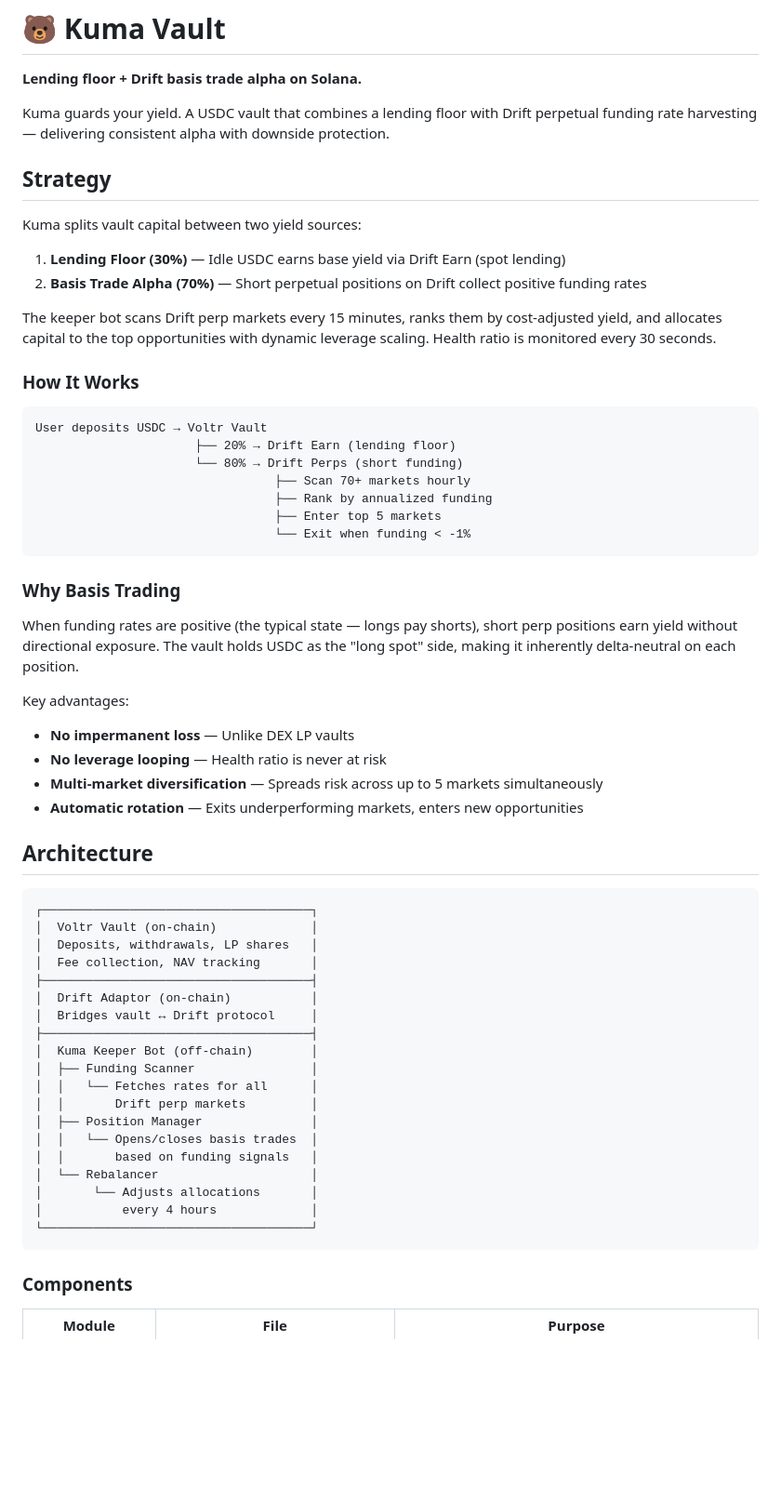
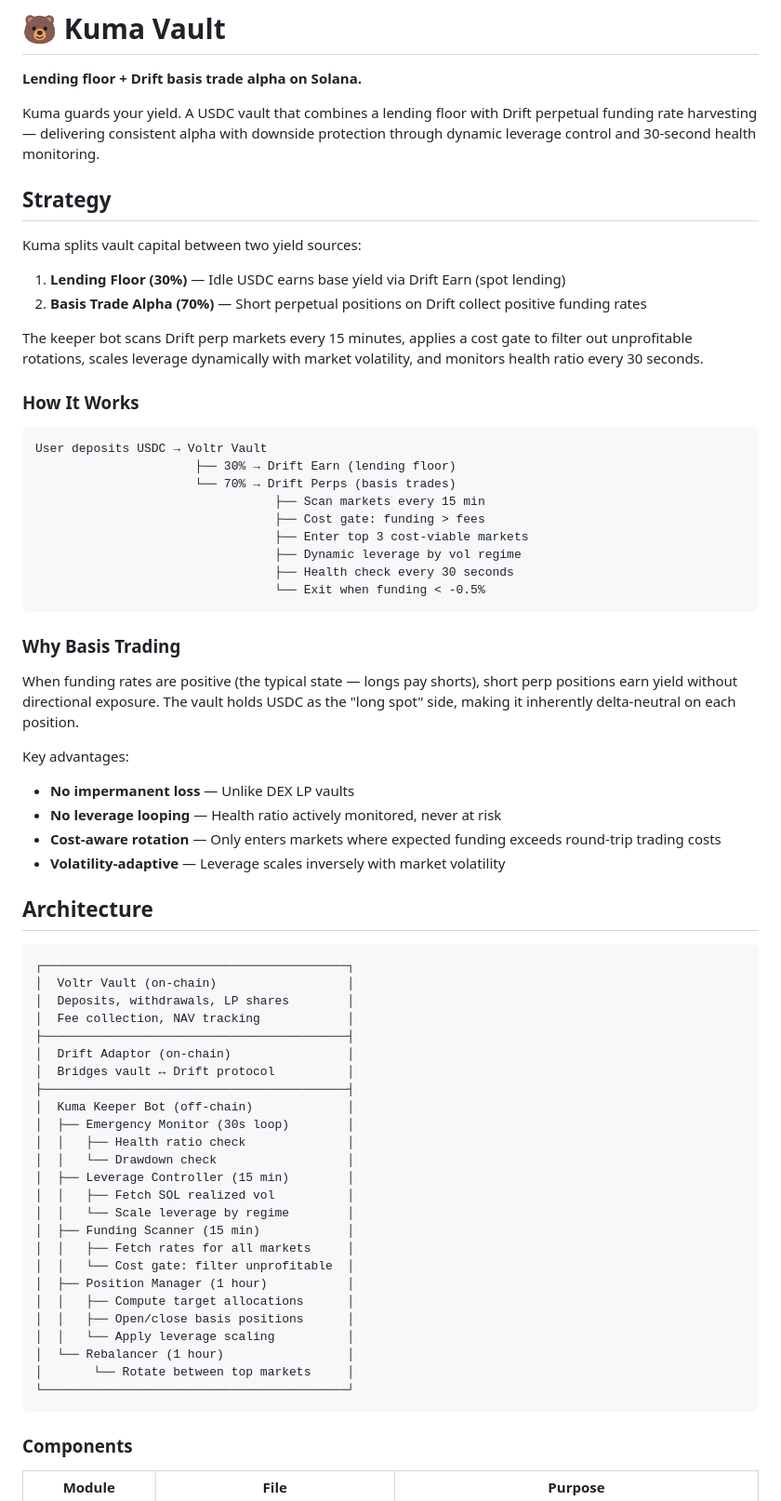
Before and after one commit to psyto/kuma, a Markdown page: README.md, the part around one of its changes. Shown at 93% size. Rendered like a GitHub page; blank space fills up the shorter version.

````diff
--- a/README.md
+++ b/README.md
@@ -2,7 +2,7 @@
 
 **Lending floor + Drift basis trade alpha on Solana.**
 
-Kuma guards your yield. A USDC vault that combines a lending floor with Drift perpetual funding rate harvesting — delivering consistent alpha with downside protection.
+Kuma guards your yield. A USDC vault that combines a lending floor with Drift perpetual funding rate harvesting — delivering consistent alpha with downside protection through dynamic leverage control and 30-second health monitoring.
 
 ## Strategy
 
@@ -11,18 +11,20 @@ Kuma splits vault capital between two yield sources:
 1. **Lending Floor (30%)** — Idle USDC earns base yield via Drift Earn (spot lending)
 2. **Basis Trade Alpha (70%)** — Short perpetual positions on Drift collect positive funding rates
 
-The keeper bot scans Drift perp markets every 15 minutes, ranks them by cost-adjusted yield, and allocates capital to the top opportunities with dynamic leverage scaling. Health ratio is monitored every 30 seconds.
+The keeper bot scans Drift perp markets every 15 minutes, applies a cost gate to filter out unprofitable rotations, scales leverage dynamically with market volatility, and monitors health ratio every 30 seconds.
 
 ### How It Works
 
 ```
 User deposits USDC → Voltr Vault
-                      ├── 20% → Drift Earn (lending floor)
-                      └── 80% → Drift Perps (short funding)
-                                 ├── Scan 70+ markets hourly
-                                 ├── Rank by annualized funding
-                                 ├── Enter top 5 markets
-                                 └── Exit when funding < -1%
+                      ├── 30% → Drift Earn (lending floor)
+                      └── 70% → Drift Perps (basis trades)
+                                 ├── Scan markets every 15 min
+                                 ├── Cost gate: funding > fees
+                                 ├── Enter top 3 cost-viable markets
+                                 ├── Dynamic leverage by vol regime
+                                 ├── Health check every 30 seconds
+                                 └── Exit when funding < -0.5%
 ```
 
 ### Why Basis Trading
@@ -31,32 +33,38 @@ When funding rates are positive (the typical state — longs pay shorts), short
 
 Key advantages:
 - **No impermanent loss** — Unlike DEX LP vaults
-- **No leverage looping** — Health ratio is never at risk
-- **Multi-market diversification** — Spreads risk across up to 5 markets simultaneously
-- **Automatic rotation** — Exits underperforming markets, enters new opportunities
+- **No leverage looping** — Health ratio actively monitored, never at risk
+- **Cost-aware rotation** — Only enters markets where expected funding exceeds round-trip trading costs
+- **Volatility-adaptive** — Leverage scales inversely with market volatility
 
 ## Architecture
 
 ```
-┌─────────────────────────────────────┐
-│  Voltr Vault (on-chain)             │
-│  Deposits, withdrawals, LP shares   │
-│  Fee collection, NAV tracking       │
-├─────────────────────────────────────┤
-│  Drift Adaptor (on-chain)           │
-│  Bridges vault ↔ Drift protocol     │
-├─────────────────────────────────────┤
-│  Kuma Keeper Bot (off-chain)        │
-│  ├── Funding Scanner                │
-│  │   └── Fetches rates for all      │
-│  │       Drift perp markets         │
-│  ├── Position Manager               │
-│  │   └── Opens/closes basis trades  │
-│  │       based on funding signals   │
-│  └── Rebalancer                     │
-│       └── Adjusts allocations       │
-│           every 4 hours             │
-└─────────────────────────────────────┘
+┌──────────────────────────────────────────┐
+│  Voltr Vault (on-chain)                  │
+│  Deposits, withdrawals, LP shares        │
+│  Fee collection, NAV tracking            │
+├──────────────────────────────────────────┤
+│  Drift Adaptor (on-chain)                │
+│  Bridges vault ↔ Drift protocol          │
+├──────────────────────────────────────────┤
+│  Kuma Keeper Bot (off-chain)             │
+│  ├── Emergency Monitor (30s loop)        │
+│  │   ├── Health ratio check              │
+│  │   └── Drawdown check                  │
+│  ├── Leverage Controller (15 min)        │
+│  │   ├── Fetch SOL realized vol          │
+│  │   └── Scale leverage by regime        │
+│  ├── Funding Scanner (15 min)            │
+│  │   ├── Fetch rates for all markets     │
+│  │   └── Cost gate: filter unprofitable  │
+│  ├── Position Manager (1 hour)           │
+│  │   ├── Compute target allocations      │
+│  │   ├── Open/close basis positions      │
+│  │   └── Apply leverage scaling          │
+│  └── Rebalancer (1 hour)                 │
+│       └── Rotate between top markets     │
+└──────────────────────────────────────────┘
 ```
 
 ### Components
````
Also changed, not shown: other parts of README.md (+43 -9 lines), docs/STRATEGY.md (+118 -65 lines).
